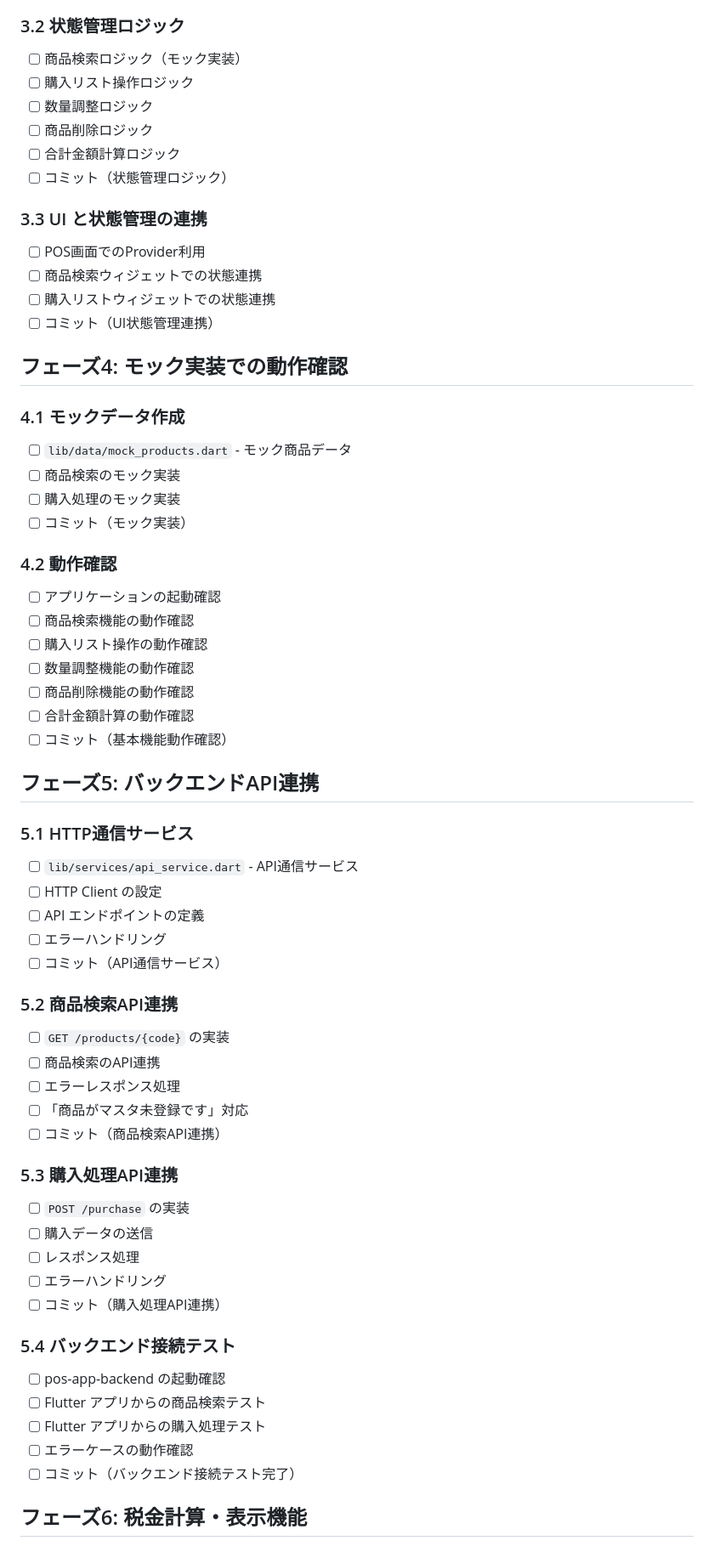
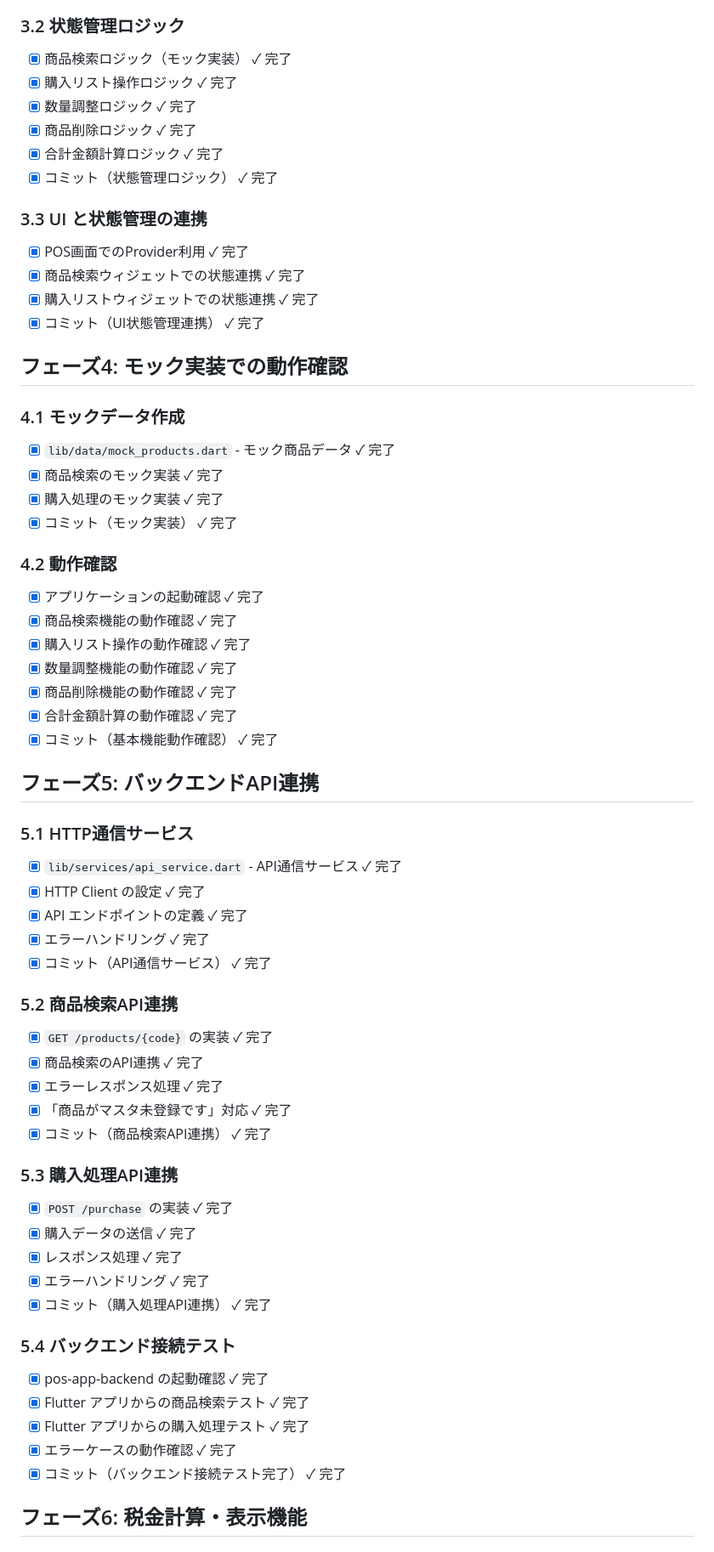
Before and after one commit to mor1yarty/pos-app-flutter, a Markdown page: IMPLEMENTATION_CHECKLIST.md, the part around one of its changes. Shown at 85% size. Drawn GitHub-style.

```diff
--- a/IMPLEMENTATION_CHECKLIST.md
+++ b/IMPLEMENTATION_CHECKLIST.md
@@ -70,64 +70,64 @@
 
 ### 3.2 状態管理ロジック
-- [ ] 商品検索ロジック（モック実装）
-- [ ] 購入リスト操作ロジック
-- [ ] 数量調整ロジック
-- [ ] 商品削除ロジック
-- [ ] 合計金額計算ロジック
-- [ ] コミット（状態管理ロジック）
+- [x] 商品検索ロジック（モック実装） ✓ 完了
+- [x] 購入リスト操作ロジック ✓ 完了
+- [x] 数量調整ロジック ✓ 完了
+- [x] 商品削除ロジック ✓ 完了
+- [x] 合計金額計算ロジック ✓ 完了
+- [x] コミット（状態管理ロジック） ✓ 完了
 
 ### 3.3 UI と状態管理の連携
-- [ ] POS画面でのProvider利用
-- [ ] 商品検索ウィジェットでの状態連携
-- [ ] 購入リストウィジェットでの状態連携
-- [ ] コミット（UI状態管理連携）
+- [x] POS画面でのProvider利用 ✓ 完了
+- [x] 商品検索ウィジェットでの状態連携 ✓ 完了
+- [x] 購入リストウィジェットでの状態連携 ✓ 完了
+- [x] コミット（UI状態管理連携） ✓ 完了
 
 ## フェーズ4: モック実装での動作確認
 
 ### 4.1 モックデータ作成
-- [ ] `lib/data/mock_products.dart` - モック商品データ
-- [ ] 商品検索のモック実装
-- [ ] 購入処理のモック実装
-- [ ] コミット（モック実装）
+- [x] `lib/data/mock_products.dart` - モック商品データ ✓ 完了
+- [x] 商品検索のモック実装 ✓ 完了
+- [x] 購入処理のモック実装 ✓ 完了
+- [x] コミット（モック実装） ✓ 完了
 
 ### 4.2 動作確認
-- [ ] アプリケーションの起動確認
-- [ ] 商品検索機能の動作確認
-- [ ] 購入リスト操作の動作確認
-- [ ] 数量調整機能の動作確認
-- [ ] 商品削除機能の動作確認
-- [ ] 合計金額計算の動作確認
-- [ ] コミット（基本機能動作確認）
+- [x] アプリケーションの起動確認 ✓ 完了
+- [x] 商品検索機能の動作確認 ✓ 完了
+- [x] 購入リスト操作の動作確認 ✓ 完了
+- [x] 数量調整機能の動作確認 ✓ 完了
+- [x] 商品削除機能の動作確認 ✓ 完了
+- [x] 合計金額計算の動作確認 ✓ 完了
+- [x] コミット（基本機能動作確認） ✓ 完了
 
 ## フェーズ5: バックエンドAPI連携
 
 ### 5.1 HTTP通信サービス
-- [ ] `lib/services/api_service.dart` - API通信サービス
-- [ ] HTTP Client の設定
-- [ ] API エンドポイントの定義
-- [ ] エラーハンドリング
-- [ ] コミット（API通信サービス）
+- [x] `lib/services/api_service.dart` - API通信サービス ✓ 完了
+- [x] HTTP Client の設定 ✓ 完了
+- [x] API エンドポイントの定義 ✓ 完了
+- [x] エラーハンドリング ✓ 完了
+- [x] コミット（API通信サービス） ✓ 完了
 
 ### 5.2 商品検索API連携
-- [ ] `GET /products/{code}` の実装
-- [ ] 商品検索のAPI連携
-- [ ] エラーレスポンス処理
-- [ ] 「商品がマスタ未登録です」対応
-- [ ] コミット（商品検索API連携）
+- [x] `GET /products/{code}` の実装 ✓ 完了
+- [x] 商品検索のAPI連携 ✓ 完了
+- [x] エラーレスポンス処理 ✓ 完了
+- [x] 「商品がマスタ未登録です」対応 ✓ 完了
+- [x] コミット（商品検索API連携） ✓ 完了
 
 ### 5.3 購入処理API連携
-- [ ] `POST /purchase` の実装
-- [ ] 購入データの送信
-- [ ] レスポンス処理
-- [ ] エラーハンドリング
-- [ ] コミット（購入処理API連携）
+- [x] `POST /purchase` の実装 ✓ 完了
+- [x] 購入データの送信 ✓ 完了
+- [x] レスポンス処理 ✓ 完了
+- [x] エラーハンドリング ✓ 完了
+- [x] コミット（購入処理API連携） ✓ 完了
 
 ### 5.4 バックエンド接続テスト
-- [ ] pos-app-backend の起動確認
-- [ ] Flutter アプリからの商品検索テスト
-- [ ] Flutter アプリからの購入処理テスト
-- [ ] エラーケースの動作確認
-- [ ] コミット（バックエンド接続テスト完了）
+- [x] pos-app-backend の起動確認 ✓ 完了
+- [x] Flutter アプリからの商品検索テスト ✓ 完了
+- [x] Flutter アプリからの購入処理テスト ✓ 完了
+- [x] エラーケースの動作確認 ✓ 完了
+- [x] コミット（バックエンド接続テスト完了） ✓ 完了
 
 ## フェーズ6: 税金計算・表示機能
 
```
Also changed, not shown: other parts of IMPLEMENTATION_CHECKLIST.md (+113 -72 lines).
